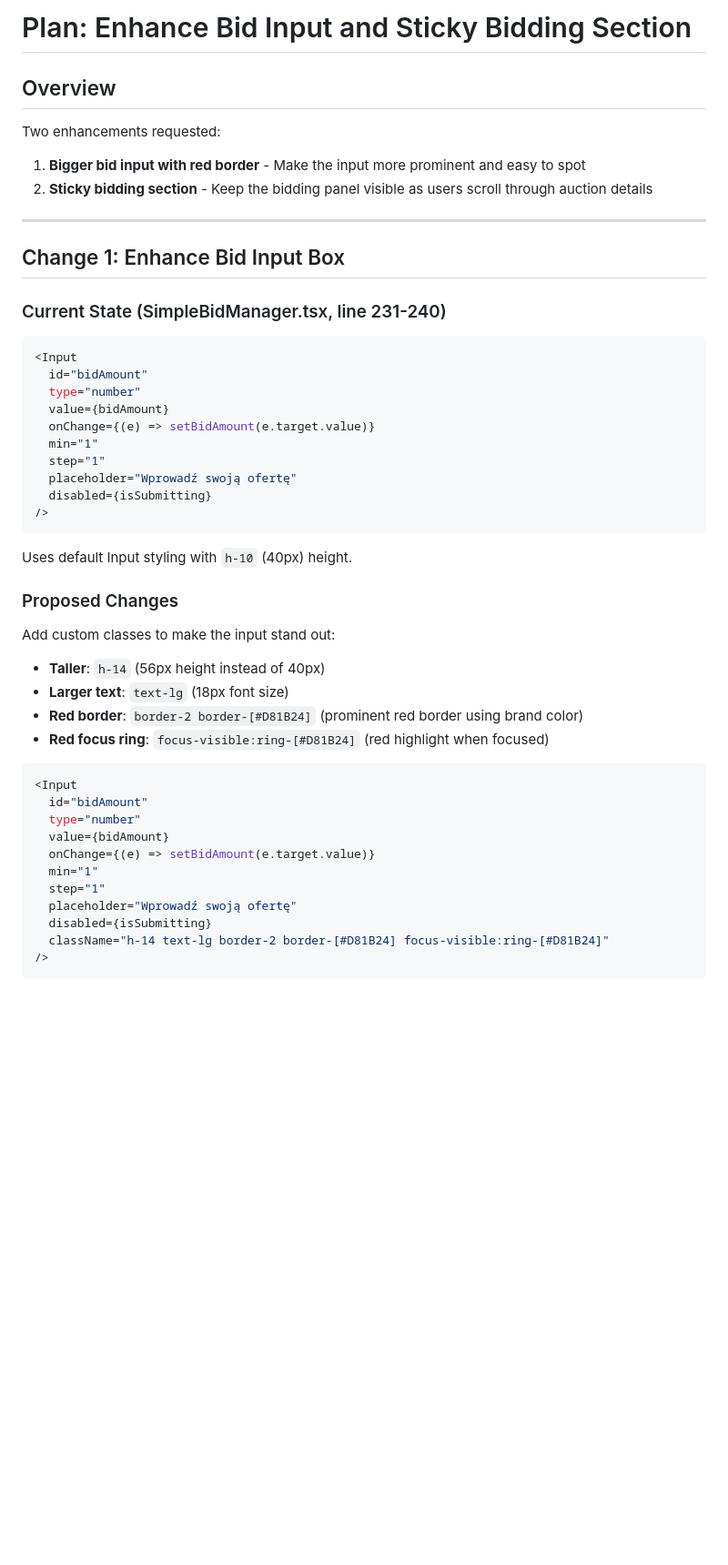
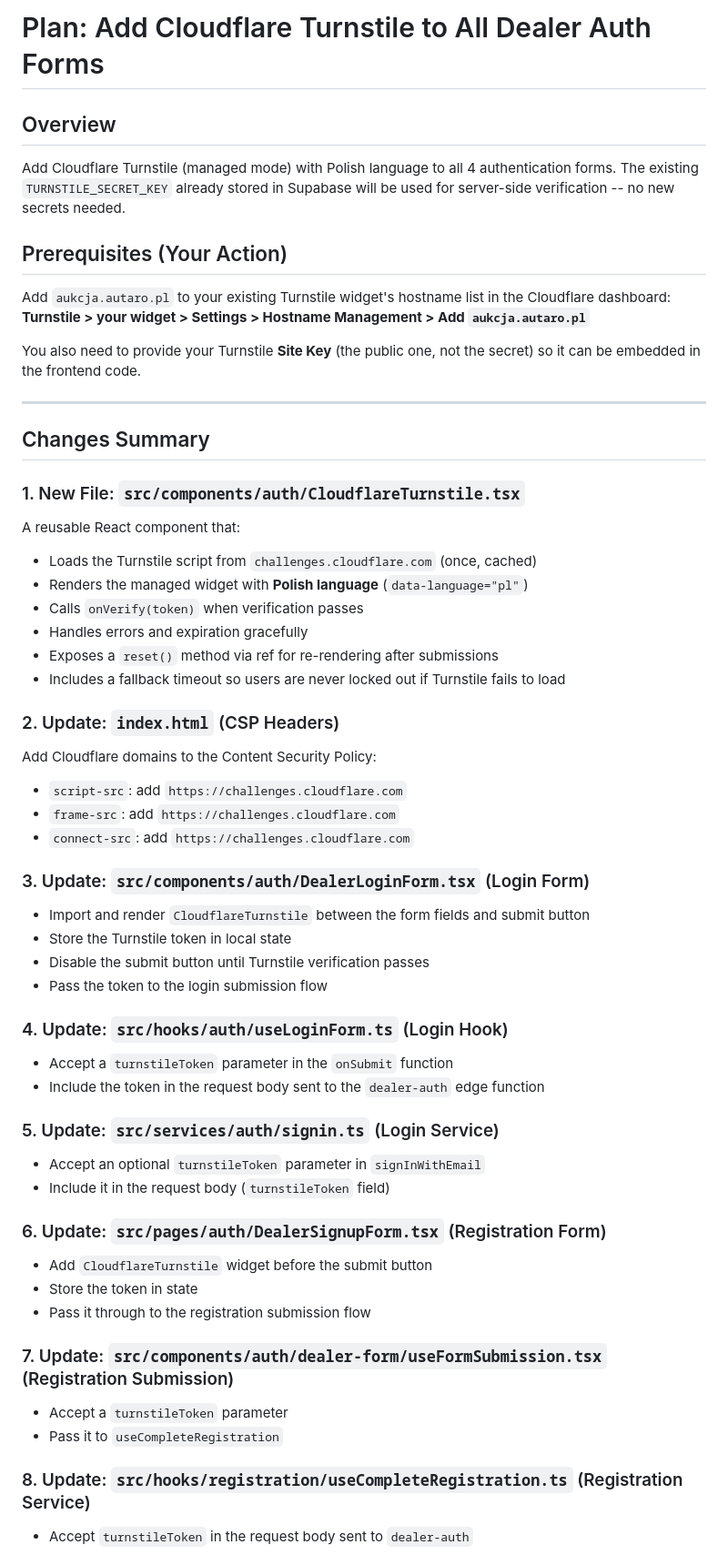
Before and after one commit to ibuchix/aukcja2, a Markdown page: .lovable/plan.md, the part around one of its changes. Shown at 91% size. Rendered like a GitHub page; blank space fills up the shorter version.

Commit message:
Updated plan file
Edited UI in Lovable

````diff
--- a/.lovable/plan.md
+++ b/.lovable/plan.md
@@ -1,51 +1,68 @@
 
-# Plan: Enhance Bid Input and Sticky Bidding Section
+
+# Plan: Add Cloudflare Turnstile to All Dealer Auth Forms
 
 ## Overview
 
-Two enhancements requested:
-1. **Bigger bid input with red border** - Make the input more prominent and easy to spot
-2. **Sticky bidding section** - Keep the bidding panel visible as users scroll through auction details
+Add Cloudflare Turnstile (managed mode) with Polish language to all 4 authentication forms. The existing `TURNSTILE_SECRET_KEY` already stored in Supabase will be used for server-side verification -- no new secrets needed.
+
+## Prerequisites (Your Action)
+
+Add `aukcja.autaro.pl` to your existing Turnstile widget's hostname list in the Cloudflare dashboard:
+**Turnstile > your widget > Settings > Hostname Management > Add `aukcja.autaro.pl`**
+
+You also need to provide your Turnstile **Site Key** (the public one, not the secret) so it can be embedded in the frontend code.
 
 ---
 
-## Change 1: Enhance Bid Input Box
+## Changes Summary
 
-### Current State (SimpleBidManager.tsx, line 231-240)
+### 1. New File: `src/components/auth/CloudflareTurnstile.tsx`
 
-```tsx
-<Input
-  id="bidAmount"
-  type="number"
-  value={bidAmount}
-  onChange={(e) => setBidAmount(e.target.value)}
-  min="1"
-  step="1"
-  placeholder="Wprowadź swoją ofertę"
-  disabled={isSubmitting}
-/>
-```
+A reusable React component that:
+- Loads the Turnstile script from `challenges.cloudflare.com` (once, cached)
+- Renders the managed widget with **Polish language** (`data-language="pl"`)
+- Calls `onVerify(token)` when verification passes
+- Handles errors and expiration gracefully
+- Exposes a `reset()` method via ref for re-rendering after submissions
+- Includes a fallback timeout so users are never locked out if Turnstile fails to load
 
-Uses default Input styling with `h-10` (40px) height.
+### 2. Update: `index.html` (CSP Headers)
 
-### Proposed Changes
+Add Cloudflare domains to the Content Security Policy:
+- `script-src`: add `https://challenges.cloudflare.com`
+- `frame-src`: add `https://challenges.cloudflare.com`
+- `connect-src`: add `https://challenges.cloudflare.com`
 
-Add custom classes to make the input stand out:
-- **Taller**: `h-14` (56px height instead of 40px)
-- **Larger text**: `text-lg` (18px font size)
-- **Red border**: `border-2 border-[#D81B24]` (prominent red border using brand color)
-- **Red focus ring**: `focus-visible:ring-[#D81B24]` (red highlight when focused)
+### 3. Update: `src/components/auth/DealerLoginForm.tsx` (Login Form)
 
-```tsx
-<Input
-  id="bidAmount"
-  type="number"
-  value={bidAmount}
-  onChange={(e) => setBidAmount(e.target.value)}
-  min="1"
-  step="1"
-  placeholder="Wprowadź swoją ofertę"
-  disabled={isSubmitting}
-  className="h-14 text-lg border-2 border-[#D81B24] focus-visible:ring-[#D81B24]"
-/>
-```
+- Import and render `CloudflareTurnstile` between the form fields and submit button
+- Store the Turnstile token in local state
+- Disable the submit button until Turnstile verification passes
+- Pass the token to the login submission flow
+
+### 4. Update: `src/hooks/auth/useLoginForm.ts` (Login Hook)
+
+- Accept a `turnstileToken` parameter in the `onSubmit` function
+- Include the token in the request body sent to the `dealer-auth` edge function
+
+### 5. Update: `src/services/auth/signin.ts` (Login Service)
+
+- Accept an optional `turnstileToken` parameter in `signInWithEmail`
+- Include it in the request body (`turnstileToken` field)
+
+### 6. Update: `src/pages/auth/DealerSignupForm.tsx` (Registration Form)
+
+- Add `CloudflareTurnstile` widget before the submit button
+- Store the token in state
+- Pass it through to the registration submission flow
+
+### 7. Update: `src/components/auth/dealer-form/useFormSubmission.tsx` (Registration Submission)
+
+- Accept a `turnstileToken` parameter
+- Pass it to `useCompleteRegistration`
+
+### 8. Update: `src/hooks/registration/useCompleteRegistration.ts` (Registration Service)
+
+- Accept `turnstileToken` in the request body sent to `dealer-auth`
+
````
Also changed, not shown: other parts of .lovable/plan.md (+47 -58 lines).
